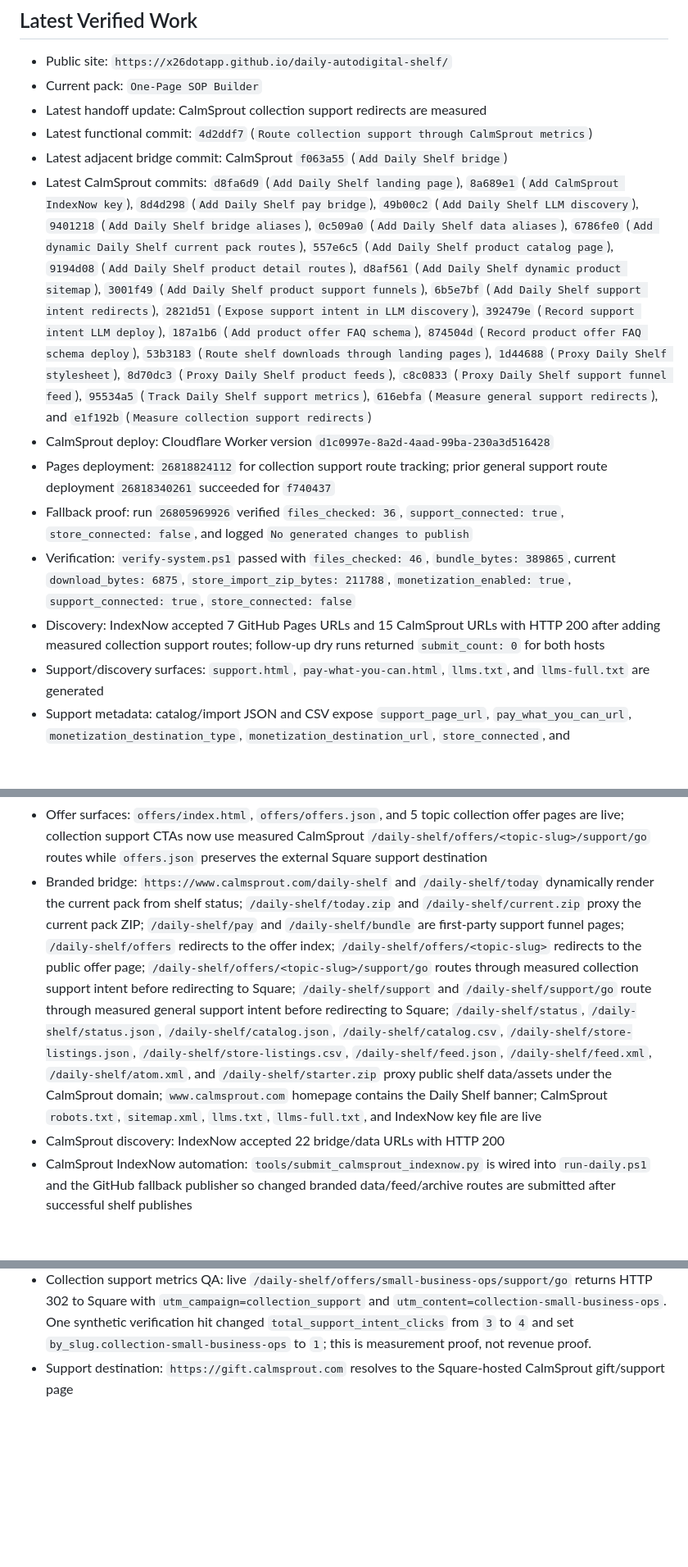
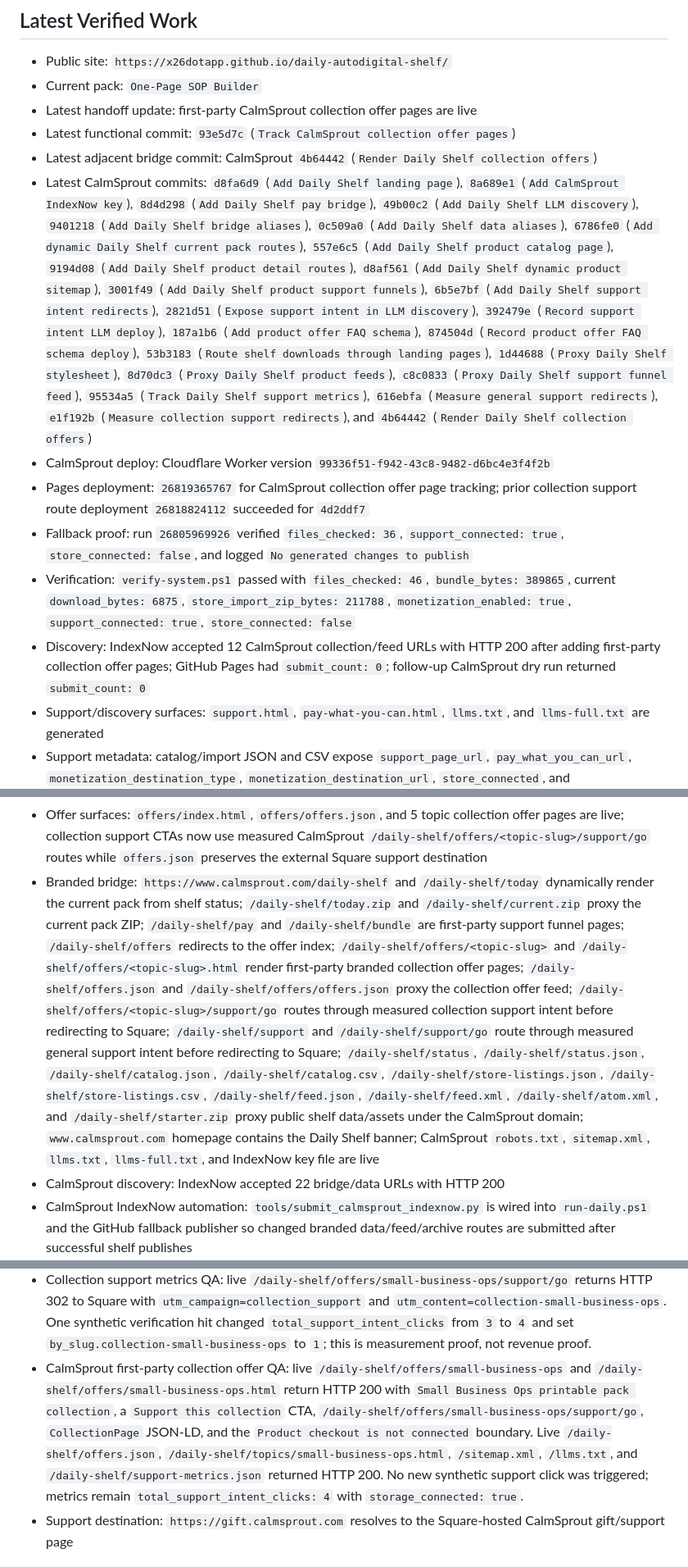
Before and after one commit to x26dotapp/daily-autodigital-shelf, a Markdown page: .humani/WORKER-STATUS.md, 3 parts joined by grey strips. Shown at 82% size. GitHub-like rendering; blank space fills up the shorter version.

Commit message:
Record CalmSprout collection offer pages

```diff
--- a/.humani/WORKER-STATUS.md
+++ b/.humani/WORKER-STATUS.md
@@ -12,21 +12,21 @@
 
 - Public site: `https://x26dotapp.github.io/daily-autodigital-shelf/`
 - Current pack: `One-Page SOP Builder`
-- Latest handoff update: CalmSprout collection support redirects are measured
-- Latest functional commit: `4d2ddf7` (`Route collection support through CalmSprout metrics`)
-- Latest adjacent bridge commit: CalmSprout `f063a55` (`Add Daily Shelf bridge`)
-- Latest CalmSprout commits: `d8fa6d9` (`Add Daily Shelf landing page`), `8a689e1` (`Add CalmSprout IndexNow key`), `8d4d298` (`Add Daily Shelf pay bridge`), `49b00c2` (`Add Daily Shelf LLM discovery`), `9401218` (`Add Daily Shelf bridge aliases`), `0c509a0` (`Add Daily Shelf data aliases`), `6786fe0` (`Add dynamic Daily Shelf current pack routes`), `557e6c5` (`Add Daily Shelf product catalog page`), `9194d08` (`Add Daily Shelf product detail routes`), `d8af561` (`Add Daily Shelf dynamic product sitemap`), `3001f49` (`Add Daily Shelf product support funnels`), `6b5e7bf` (`Add Daily Shelf support intent redirects`), `2821d51` (`Expose support intent in LLM discovery`), `392479e` (`Record support intent LLM deploy`), `187a1b6` (`Add product offer FAQ schema`), `874504d` (`Record product offer FAQ schema deploy`), `53b3183` (`Route shelf downloads through landing pages`), `1d44688` (`Proxy Daily Shelf stylesheet`), `8d70dc3` (`Proxy Daily Shelf product feeds`), `c8c0833` (`Proxy Daily Shelf support funnel feed`), `95534a5` (`Track Daily Shelf support metrics`), `616ebfa` (`Measure general support redirects`), and `e1f192b` (`Measure collection support redirects`)
-- CalmSprout deploy: Cloudflare Worker version `d1c0997e-8a2d-4aad-99ba-230a3d516428`
-- Pages deployment: `26818824112` for collection support route tracking; prior general support route deployment `26818340261` succeeded for `f740437`
+- Latest handoff update: first-party CalmSprout collection offer pages are live
+- Latest functional commit: `93e5d7c` (`Track CalmSprout collection offer pages`)
+- Latest adjacent bridge commit: CalmSprout `4b64442` (`Render Daily Shelf collection offers`)
+- Latest CalmSprout commits: `d8fa6d9` (`Add Daily Shelf landing page`), `8a689e1` (`Add CalmSprout IndexNow key`), `8d4d298` (`Add Daily Shelf pay bridge`), `49b00c2` (`Add Daily Shelf LLM discovery`), `9401218` (`Add Daily Shelf bridge aliases`), `0c509a0` (`Add Daily Shelf data aliases`), `6786fe0` (`Add dynamic Daily Shelf current pack routes`), `557e6c5` (`Add Daily Shelf product catalog page`), `9194d08` (`Add Daily Shelf product detail routes`), `d8af561` (`Add Daily Shelf dynamic product sitemap`), `3001f49` (`Add Daily Shelf product support funnels`), `6b5e7bf` (`Add Daily Shelf support intent redirects`), `2821d51` (`Expose support intent in LLM discovery`), `392479e` (`Record support intent LLM deploy`), `187a1b6` (`Add product offer FAQ schema`), `874504d` (`Record product offer FAQ schema deploy`), `53b3183` (`Route shelf downloads through landing pages`), `1d44688` (`Proxy Daily Shelf stylesheet`), `8d70dc3` (`Proxy Daily Shelf product feeds`), `c8c0833` (`Proxy Daily Shelf support funnel feed`), `95534a5` (`Track Daily Shelf support metrics`), `616ebfa` (`Measure general support redirects`), `e1f192b` (`Measure collection support redirects`), and `4b64442` (`Render Daily Shelf collection offers`)
+- CalmSprout deploy: Cloudflare Worker version `99336f51-f942-43c8-9482-d6bc4e3f4f2b`
+- Pages deployment: `26819365767` for CalmSprout collection offer page tracking; prior collection support route deployment `26818824112` succeeded for `4d2ddf7`
 - Fallback proof: run `26805969926` verified `files_checked: 36`, `support_connected: true`, `store_connected: false`, and logged `No generated changes to publish`
 - Verification: `verify-system.ps1` passed with `files_checked: 46`, `bundle_bytes: 389865`, current `download_bytes: 6875`, `store_import_zip_bytes: 211788`, `monetization_enabled: true`, `support_connected: true`, `store_connected: false`
-- Discovery: IndexNow accepted 7 GitHub Pages URLs and 15 CalmSprout URLs with HTTP 200 after adding measured collection support routes; follow-up dry runs returned `submit_count: 0` for both hosts
+- Discovery: IndexNow accepted 12 CalmSprout collection/feed URLs with HTTP 200 after adding first-party collection offer pages; GitHub Pages had `submit_count: 0`; follow-up CalmSprout dry run returned `submit_count: 0`
 - Support/discovery surfaces: `support.html`, `pay-what-you-can.html`, `llms.txt`, and `llms-full.txt` are generated
 - Support metadata: catalog/import JSON and CSV expose `support_page_url`, `pay_what_you_can_url`, `monetization_destination_type`, `monetization_destination_url`, `store_connected`, and `support_connected`; current pack JSON-LD exposes `DonateAction` while only support mode is connected
 - Branded support metadata: catalog/import JSON and CSV expose `branded_product_url`, `branded_support_url`, and `branded_support_intent_url`; `status.json` exposes `today_branded_product_url`, `today_branded_support_url`, and `today_branded_support_intent_url`
 - Pay-what-you-can QA: local browser loaded the page with no console errors and verified the support CTA reaches `https://app.squareup.com/gift/MLZ021BP45QKH/order`
 - Offer surfaces: `offers/index.html`, `offers/offers.json`, and 5 topic collection offer pages are live; collection support CTAs now use measured CalmSprout `/daily-shelf/offers/<topic-slug>/support/go` routes while `offers.json` preserves the external Square support destination
-- Branded bridge: `https://www.calmsprout.com/daily-shelf` and `/daily-shelf/today` dynamically render the current pack from shelf status; `/daily-shelf/today.zip` and `/daily-shelf/current.zip` proxy the current pack ZIP; `/daily-shelf/pay` and `/daily-shelf/bundle` are first-party support funnel pages; `/daily-shelf/offers` redirects to the offer index; `/daily-shelf/offers/<topic-slug>` redirects to the public offer page; `/daily-shelf/offers/<topic-slug>/support/go` routes through measured collection support intent before redirecting to Square; `/daily-shelf/support` and `/daily-shelf/support/go` route through measured general support intent before redirecting to Square; `/daily-shelf/status`, `/daily-shelf/status.json`, `/daily-shelf/catalog.json`, `/daily-shelf/catalog.csv`, `/daily-shelf/store-listings.json`, `/daily-shelf/store-listings.csv`, `/daily-shelf/feed.json`, `/daily-shelf/feed.xml`, `/daily-shelf/atom.xml`, and `/daily-shelf/starter.zip` proxy public shelf data/assets under the CalmSprout domain; `www.calmsprout.com` homepage contains the Daily Shelf banner; CalmSprout `robots.txt`, `sitemap.xml`, `llms.txt`, `llms-full.txt`, and IndexNow key file are live
+- Branded bridge: `https://www.calmsprout.com/daily-shelf` and `/daily-shelf/today` dynamically render the current pack from shelf status; `/daily-shelf/today.zip` and `/daily-shelf/current.zip` proxy the current pack ZIP; `/daily-shelf/pay` and `/daily-shelf/bundle` are first-party support funnel pages; `/daily-shelf/offers` redirects to the offer index; `/daily-shelf/offers/<topic-slug>` and `/daily-shelf/offers/<topic-slug>.html` render first-party branded collection offer pages; `/daily-shelf/offers.json` and `/daily-shelf/offers/offers.json` proxy the collection offer feed; `/daily-shelf/offers/<topic-slug>/support/go` routes through measured collection support intent before redirecting to Square; `/daily-shelf/support` and `/daily-shelf/support/go` route through measured general support intent before redirecting to Square; `/daily-shelf/status`, `/daily-shelf/status.json`, `/daily-shelf/catalog.json`, `/daily-shelf/catalog.csv`, `/daily-shelf/store-listings.json`, `/daily-shelf/store-listings.csv`, `/daily-shelf/feed.json`, `/daily-shelf/feed.xml`, `/daily-shelf/atom.xml`, and `/daily-shelf/starter.zip` proxy public shelf data/assets under the CalmSprout domain; `www.calmsprout.com` homepage contains the Daily Shelf banner; CalmSprout `robots.txt`, `sitemap.xml`, `llms.txt`, `llms-full.txt`, and IndexNow key file are live
 - CalmSprout discovery: IndexNow accepted 22 bridge/data URLs with HTTP 200
 - CalmSprout IndexNow automation: `tools/submit_calmsprout_indexnow.py` is wired into `run-daily.ps1` and the GitHub fallback publisher so changed branded data/feed/archive routes are submitted after successful shelf publishes
 - CalmSprout alias QA: live browser loaded `/daily-shelf/today` and `/daily-shelf/bundle` with no console issues; live `/daily-shelf/status` resolved to `status.json` with `store_connected: false`
@@ -46,6 +46,7 @@
 - Support metrics QA: Cloudflare KV namespace `DAILY_SHELF_METRICS` is bound to CalmSprout. Live `https://www.calmsprout.com/daily-shelf/support-metrics.json` returns HTTP 200 with `storage_connected: true`, privacy/revenue-boundary text, and aggregate counters only. One synthetic verification hit to `/daily-shelf/products/2026-06-02-one-page-sop/support/go` changed `total_support_intent_clicks` from `0` to `1` and set the current slug count to `1`; this is measurement proof, not revenue proof.
 - General support metrics QA: live `/daily-shelf/support/go` and compatibility route `/daily-shelf/support` return HTTP 302 to Square with `utm_campaign=general_support` and `utm_content=daily-shelf-general`. Two synthetic verification hits changed `total_support_intent_clicks` from `1` to `3` and set `by_slug.daily-shelf-general` to `2`; this is measurement proof, not revenue proof.
 - Collection support metrics QA: live `/daily-shelf/offers/small-business-ops/support/go` returns HTTP 302 to Square with `utm_campaign=collection_support` and `utm_content=collection-small-business-ops`. One synthetic verification hit changed `total_support_intent_clicks` from `3` to `4` and set `by_slug.collection-small-business-ops` to `1`; this is measurement proof, not revenue proof.
+- CalmSprout first-party collection offer QA: live `/daily-shelf/offers/small-business-ops` and `/daily-shelf/offers/small-business-ops.html` return HTTP 200 with `Small Business Ops printable pack collection`, a `Support this collection` CTA, `/daily-shelf/offers/small-business-ops/support/go`, `CollectionPage` JSON-LD, and the `Product checkout is not connected` boundary. Live `/daily-shelf/offers.json`, `/daily-shelf/topics/small-business-ops.html`, `/sitemap.xml`, `/llms.txt`, and `/daily-shelf/support-metrics.json` returned HTTP 200. No new synthetic support click was triggered; metrics remain `total_support_intent_clicks: 4` with `storage_connected: true`.
 - Support destination: `https://gift.calmsprout.com` resolves to the Square-hosted CalmSprout gift/support page
 
 ## Boundaries
```
Also changed, not shown: other parts of .humani/WORKER-STATUS.md (+1 -1 lines).
